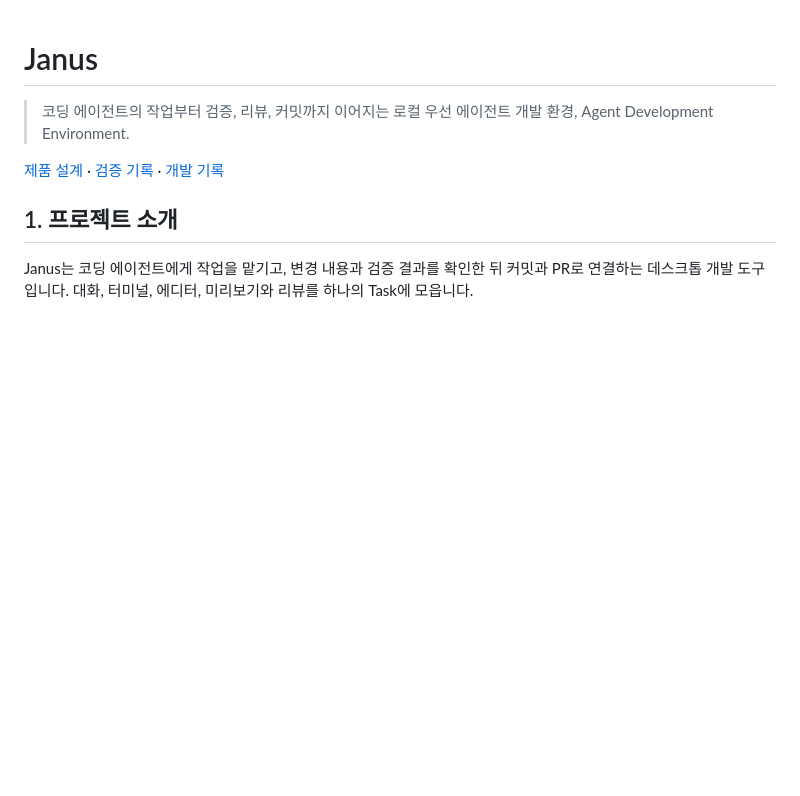
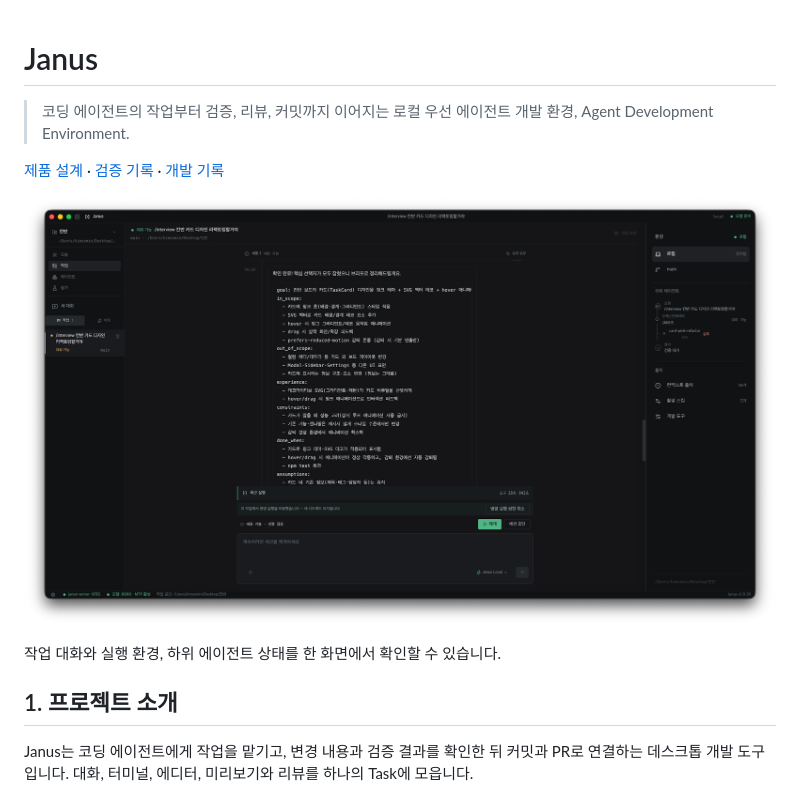
Before and after one commit to tpals0409/Janus, a Markdown page: README.md, the part around one of its changes. Drawn GitHub-style; pictures changed too: docs/assets/janus-task.png (added); blank space fills up the shorter version.

Commit message:
docs: Janus 작업 화면 캡처 추가 (#73)

```diff
--- a/README.md
+++ b/README.md
@@ -5,7 +5,9 @@
 
 [제품 설계](PRODUCT.md) · [검증 기록](V1_AUDIT.md) · [개발 기록](STATUS.md)
 
-<!-- 대표 화면 캡처: Task 대화와 변경 diff, 검증 결과가 함께 보이는 실제 앱 화면 -->
+![Janus 작업 화면: Task 대화, 로컬 실행 환경과 하위 에이전트 상태](docs/assets/janus-task.png)
+
+작업 대화와 실행 환경, 하위 에이전트 상태를 한 화면에서 확인할 수 있습니다.
 
 ## 1. 프로젝트 소개
 
```
Also changed, not shown: other parts of README.md (+0 -1 lines).
